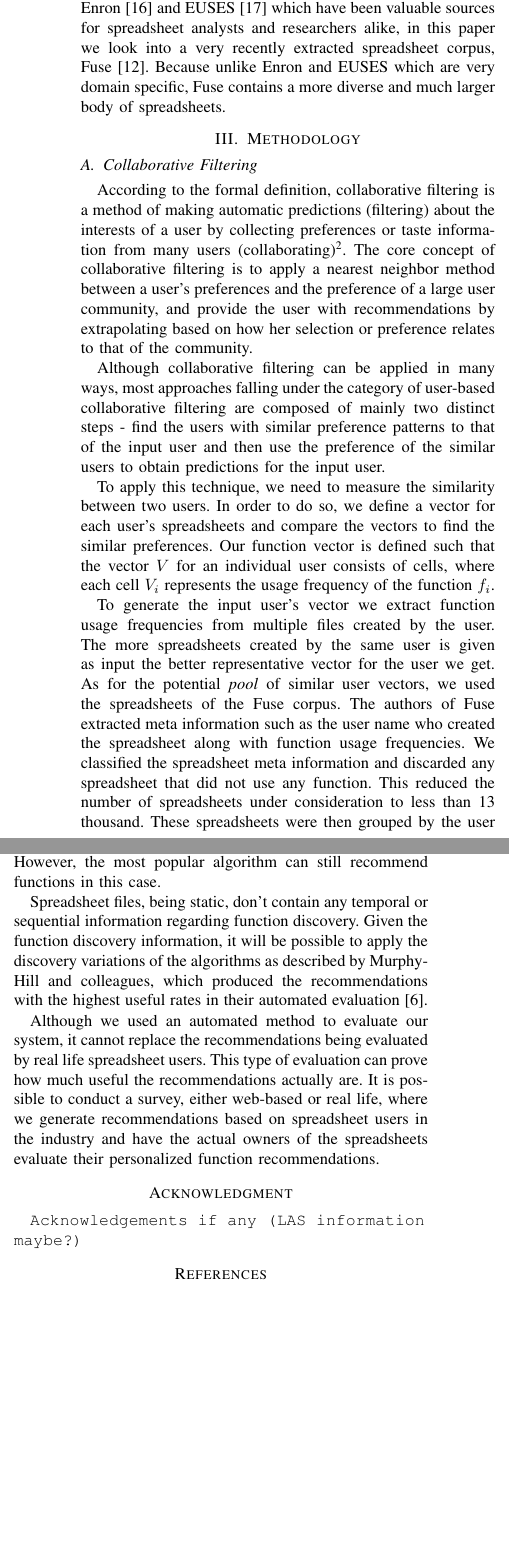
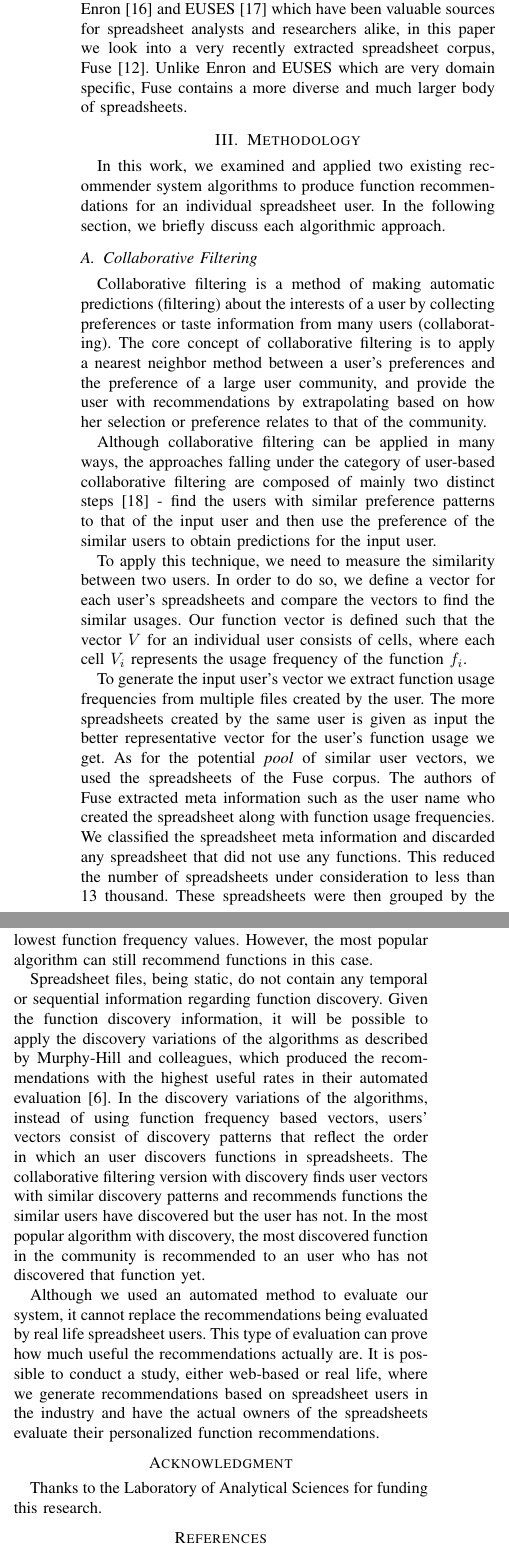
Before and after one commit to shaowns/VL-HCC-Fuse-CF, a LaTeX paper (fuse_cf.tex): two parts of the columns of pages 2 and 3 of 4, joined at a grey line, cut so that both start at the same text, the shorter picture padded with empty space. Compiled offline with pdfLaTeX.

Commit message:
Feedback from Dr. E

```diff
--- a/fuse_cf.tex
+++ b/fuse_cf.tex
@@ -132,18 +132,18 @@ Moreover, there has been little effort to use recommendation systems to help use
 
 Matejka and colleagues developed a collaborative filtering-based approach to recommend commands in AutoCAD, a computer aided drafting software, called CommunityCommands~\cite{matejka2009communitycommands}. Similarly based on the users' usage history, Murphy-Hill and colleagues studied several existing recommendation algorithms to recommend commands in Eclipse. The approach that we propose in this paper,  focuses on the algorithm used by OWL and the user-based variation of the collaborative filtering used by CommunityCommands.
 
-Both of the algorithms used in our work requires a source of function usage preference for the spreadsheet users' community. Although there are existent spreadsheet corpora like Enron~\cite{hermans2014enron} and EUSES~\cite{fisher2005euses} which have been valuable sources for spreadsheet analysts and researchers alike, in this paper we look into a very recently extracted spreadsheet corpus, Fuse~\cite{barik2015fuse}. Because unlike Enron and EUSES which are very domain specific, Fuse contains a more diverse and much larger body of spreadsheets.
+Both of the algorithms used in our work requires a source of function usage preference for the spreadsheet users' community. Although there are existent spreadsheet corpora like Enron~\cite{hermans2014enron} and EUSES~\cite{fisher2005euses} which have been valuable sources for spreadsheet analysts and researchers alike, in this paper we look into a very recently extracted spreadsheet corpus, Fuse~\cite{barik2015fuse}. Unlike Enron and EUSES which are very domain specific, Fuse contains a more diverse and much larger body of spreadsheets.
 
 \section{Methodology}
+In this work, we examined and applied two existing recommender system algorithms to produce function recommendations for an individual spreadsheet user. In the following section, we briefly discuss each algorithmic approach.
+\subsection{Collaborative Filtering}
+Collaborative filtering is a method of making automatic predictions (filtering) about the interests of a user by collecting preferences or taste information from many users (collaborating). The core concept of collaborative filtering is to apply a nearest neighbor method between a user's preferences and the preference of a large user community, and provide the user with recommendations by extrapolating based on how her selection or preference relates to that of the community.
 
-\subsection{Collaborative Filtering}
-According to the formal definition, collaborative filtering is a method of making automatic predictions (filtering) about the interests of a user by collecting preferences or taste information from many users (collaborating)\footnote{https://en.wikipedia.org/wiki/Collaborative\_filtering}. The core concept of collaborative filtering is to apply a nearest neighbor method between a user's preferences and the preference of a large user community, and provide the user with recommendations by extrapolating based on how her selection or preference relates to that of the community.
+Although collaborative filtering can be applied in many ways, the approaches falling under the category of user-based collaborative filtering are composed of mainly two distinct steps~\cite{breese1998empirical} - find the users with similar preference patterns to that of the input user and then use the preference of the similar users to obtain predictions for the input user.
 
-Although collaborative filtering can be applied in many ways, most approaches falling under the category of user-based collaborative filtering are composed of mainly two distinct steps - find the users with similar preference patterns to that of the input user and then use the preference of the similar users to obtain predictions for the input user.
+To apply this technique, we need to measure the similarity between two users. In order to do so, we define a vector for each user's spreadsheets and compare the vectors to find the similar usages. Our function vector is defined such that the vector $V$ for an individual user consists of cells, where each cell $V_i$ represents the usage frequency of the function $f_i$.
 
-To apply this technique, we need to measure the similarity between two users. In order to do so, we define a vector for each user's spreadsheets and compare the vectors to find the similar preferences. Our function vector is defined such that the vector $V$ for an individual user consists of cells, where each cell $V_i$ represents the usage frequency of the function $f_i$.
-
-To generate the input user's vector we extract function usage frequencies from multiple files created by the user. The more spreadsheets created by the same user is given as input the better representative vector for the user we get. As for the potential \textit{pool} of similar user vectors, we used the spreadsheets of the Fuse corpus. The authors of Fuse extracted meta information such as the user name who created the spreadsheet along with function usage frequencies. We classified the spreadsheet meta information and discarded any spreadsheet that did not use any function. This reduced the number of spreadsheets under consideration to less than 13 thousand. These spreadsheets were then grouped by the user name. We proceeded to extract the function vector from each of these groups in the similar way the input user vector was extracted. The final number of function vectors in this \textit{pool} of potential similar user vectors was \texttt{insert actual number from modified code here}.
+To generate the input user's vector we extract function usage frequencies from multiple files created by the user. The more spreadsheets created by the same user is given as input the better representative vector for the user's function usage we get. As for the potential \textit{pool} of similar user vectors, we used the spreadsheets of the Fuse corpus. The authors of Fuse extracted meta information such as the user name who created the spreadsheet along with function usage frequencies. We classified the spreadsheet meta information and discarded any spreadsheet that did not use any functions. This reduced the number of spreadsheets under consideration to less than 13 thousand. These spreadsheets were then grouped by the user name. We proceeded to extract the function vector from each of these groups in the similar way the input user vector was extracted. The final number of function vectors in this \textit{pool} of potential similar user vectors was \texttt{insert actual number from modified code here}.
 
 \begin{comment}
 Given the function vector for two users $a$ and $b$ as $V_a$ and $V_b$ respectively, the similarity function $s$ is given by:
@@ -155,11 +155,11 @@ Given the function vector for two users $a$ and $b$ as $V_a$ and $V_b$ respectiv
 \end{center}
 \end{comment}
 
-To measure the similarity between users, we used the cosine similarity function, which measures the cosine of the angle between the user's vectors as described above. When the similarity function evaluates closer to 0, the vectors are substantially orthogonal to each other, which indicates that the users are dissimilar. A similarity function value of closer to 1, indicates that the vectors are nearly collinear and the users are quite similar. For ease of our implementation we used the complement of the cosine similarity in positive space: $1 - cosine \ similarity$, which is often commonly referred to as \textit{cosine distance}.
+To measure the similarity between users, we used the cosine similarity function, which measures the cosine of the angle between the user's vectors as described above. When the similarity function evaluates closer to 0, the vectors are substantially orthogonal to each other, which indicates that the users are dissimilar with respect to function usage. A similarity function value of closer to 1, indicates that the vectors are nearly collinear and the users' function usages are quite similar.
 
 To find the similar user vectors for the given vector, we calculated the similarity function value between each of the vector in the \textit{pool} and the input vector, after this the vectors in the \textit{pool} were sorted based on their cosine distance in ascending order. We selected $n$ most similar vectors from this ordered list. Here, $n$ is a tuning parameter, which in our case was between 3 and 5.
 
-We compared the frequencies of each individual function between each of the similar vectors and the input vector, and added a function to the recommendation set only if the function had a frequency value in one of the similar vectors but not in the input vector. The set of recommended functions was then ordered by the aggregate frequency of the functions within the similar vectors, this way the functions in the recommendation list appeared in order of their usage in the similar vectors. Since the list of possible recommendations were quite large, we limited the number of functions suggested to a maximum of 10.
+We compared the frequencies of each individual function between each of the similar vectors and the input vector, and added a function to the recommendation set only if the function had a frequency value in one of the similar vectors but not in the input vector. The set of recommended functions was then ordered by the aggregate frequency of the functions within the similar vectors, this way the functions in the recommendation list appeared in order of their usage in the similar vectors. Since the list of possible recommendations were quite large, we limited the number of functions suggested to a maximum of 10 for the sake of brevity and relevance.
 
 \subsection{Most Popular}
 Linton and colleagues introduced this algorithm in their OWL~\cite{linton2000owl} system which recommended commands in Microsoft Word. The most popular algorithm suggests functions that are most widely used by the community. To implement this algorithm, we took the cumulative frequency count for each function over all the spreadsheets in Fuse, which is referred to as the \textit{confidence level} of a function. When we are given an input user vector as described in the previous section, this algorithm recommends functions with highest confidence level values, excluding any function that is present in the user's input vector.
@@ -200,14 +200,14 @@ From the results presented here, there are a number of attributes of the approac
 
 One of the limitation of the recommendation systems used here was that the \textit{pool} of potential similar function vectors was small, given that only approximately 5\% of the Fuse spreadsheets used formulas. This however can be alleviated considerably by incorporating other existing spreadsheet corpus like Enron~\cite{hermans2014enron} and EUSES~\cite{fisher2005euses} into the user function vectors \textit{pool}.
 
-We also made an explicit assumption for the user-based collaborative filtering algorithm that the active user's spreadsheets will result in a function vector with some non-zero frequencies. If the active user's spreadsheets are simple data dumps without any function usage, the recommender system can't produce useful recommendations as the similar user vectors in this case will be the ones with lowest function frequency values. However, the most popular algorithm can still recommend functions in this case.
+We also made an explicit assumption for the user-based collaborative filtering algorithm that the input user's spreadsheets will result in a function vector with some non-zero frequencies. If the input user's spreadsheets are simple data dumps without any function usage, the collaborative filtering based recommender system cannot produce useful recommendations as the similar user vectors in this case will be the ones with lowest function frequency values. However, the most popular algorithm can still recommend functions in this case.
 
-Spreadsheet files, being static, don't contain any temporal or sequential information regarding function discovery. Given the function discovery information, it will be possible to apply the discovery variations of the algorithms as described by Murphy-Hill and colleagues, which produced the recommendations with the highest useful rates in their automated evaluation~\cite{murphy2012improving}.
+Spreadsheet files, being static, do not contain any temporal or sequential information regarding function discovery. Given the function discovery information, it will be possible to apply the discovery variations of the algorithms as described by Murphy-Hill and colleagues, which produced the recommendations with the highest useful rates in their automated evaluation~\cite{murphy2012improving}. In the discovery variations of the algorithms, instead of using function frequency based vectors, users' vectors consist of discovery patterns that reflect the order in which an user discovers functions in spreadsheets. The collaborative filtering version with discovery finds user vectors with similar discovery patterns and recommends functions the similar users have discovered but the user has not. In the most popular algorithm with discovery, the most discovered function in the community is recommended to an user who has not discovered that function yet.
 
-Although we used an automated method to evaluate our system, it cannot replace the recommendations being evaluated by real life spreadsheet users. This type of evaluation can prove how much useful the recommendations actually are. It is possible to conduct a survey, either web-based or real life, where we generate recommendations based on spreadsheet users in the industry and have the actual owners of the spreadsheets evaluate their personalized function recommendations.
+Although we used an automated method to evaluate our system, it cannot replace the recommendations being evaluated by real life spreadsheet users. This type of evaluation can prove how much useful the recommendations actually are. It is possible to conduct a study, either web-based or real life, where we generate recommendations based on spreadsheet users in the industry and have the actual owners of the spreadsheets evaluate their personalized function recommendations.
 
 \section*{Acknowledgment}
-\texttt{Acknowledgements if any (LAS information maybe?)}
+Thanks to the Laboratory of Analytical Sciences for funding this research.
 
 
 % trigger a \newpage just before the given reference
```
Also changed, not shown: fuse_cf.pdf, fuse_cf.tex (14 more changed lines).
